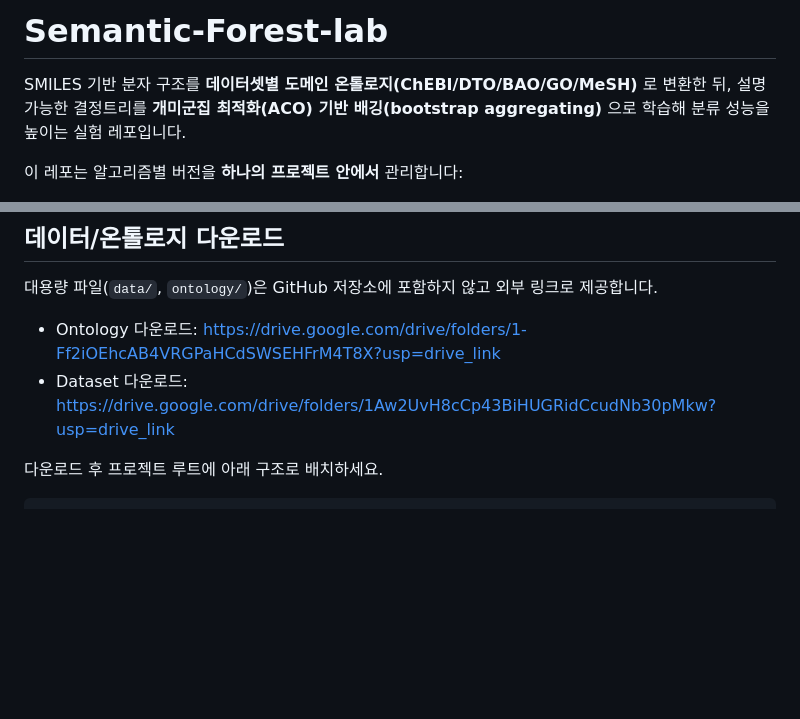
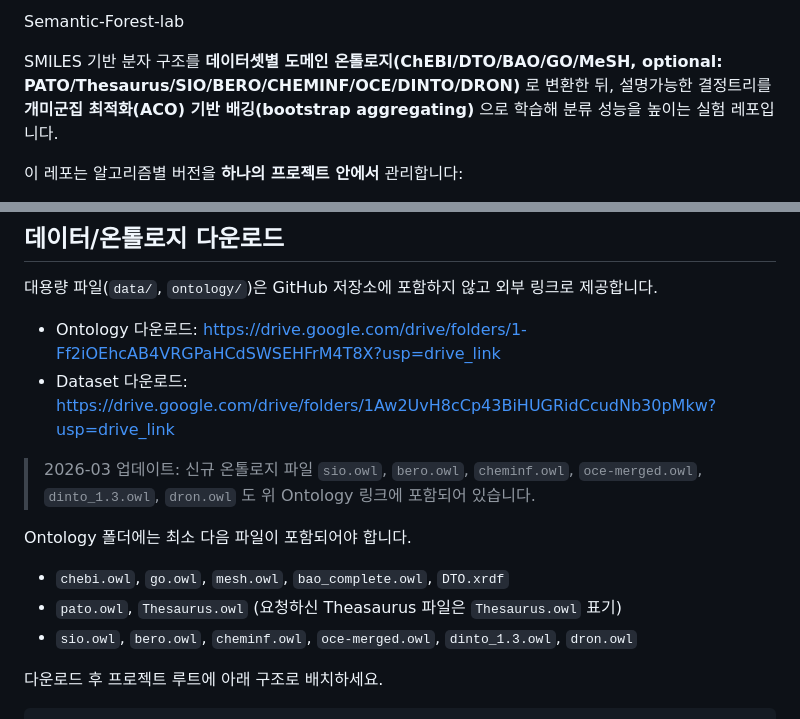
Before and after one commit to thkim-01/SNACO-Forest, a Markdown page: README.md, 2 parts joined by grey strips. Drawn GitHub-style; blank space fills up the shorter version.

Commit message:
docs: update cloud ontology list with newly added owl files

```diff
--- a/README.md
+++ b/README.md
@@ -1,6 +1,6 @@
-# Semantic-Forest-lab
+Semantic-Forest-lab
 
-SMILES 기반 분자 구조를 **데이터셋별 도메인 온톨로지(ChEBI/DTO/BAO/GO/MeSH)** 로 변환한 뒤,
+SMILES 기반 분자 구조를 **데이터셋별 도메인 온톨로지(ChEBI/DTO/BAO/GO/MeSH, optional: PATO/Thesaurus/SIO/BERO/CHEMINF/OCE/DINTO/DRON)** 로 변환한 뒤,
 설명가능한 결정트리를 **개미군집 최적화(ACO) 기반 배깅(bootstrap aggregating)** 으로 학습해 분류 성능을 높이는 실험 레포입니다.
 
 이 레포는 알고리즘별 버전을 **하나의 프로젝트 안에서** 관리합니다:
@@ -44,6 +44,14 @@ pip install -r requirements.txt
 
 - Ontology 다운로드: https://drive.google.com/drive/folders/1-Ff2iOEhcAB4VRGPaHCdSWSEHFrM4T8X?usp=drive_link
 - Dataset 다운로드: https://drive.google.com/drive/folders/1Aw2UvH8cCp43BiHUGRidCcudNb30pMkw?usp=drive_link
+
+> 2026-03 업데이트: 신규 온톨로지 파일 `sio.owl`, `bero.owl`, `cheminf.owl`, `oce-merged.owl`, `dinto_1.3.owl`, `dron.owl` 도 위 Ontology 링크에 포함되어 있습니다.
+
+Ontology 폴더에는 최소 다음 파일이 포함되어야 합니다.
+
+- `chebi.owl`, `go.owl`, `mesh.owl`, `bao_complete.owl`, `DTO.xrdf`
+- `pato.owl`, `Thesaurus.owl` (요청하신 Theasaurus 파일은 `Thesaurus.owl` 표기)
+- `sio.owl`, `bero.owl`, `cheminf.owl`, `oce-merged.owl`, `dinto_1.3.owl`, `dron.owl`
 
 다운로드 후 프로젝트 루트에 아래 구조로 배치하세요.
 
```
Also changed, not shown: other parts of README.md (+8 -7 lines).
